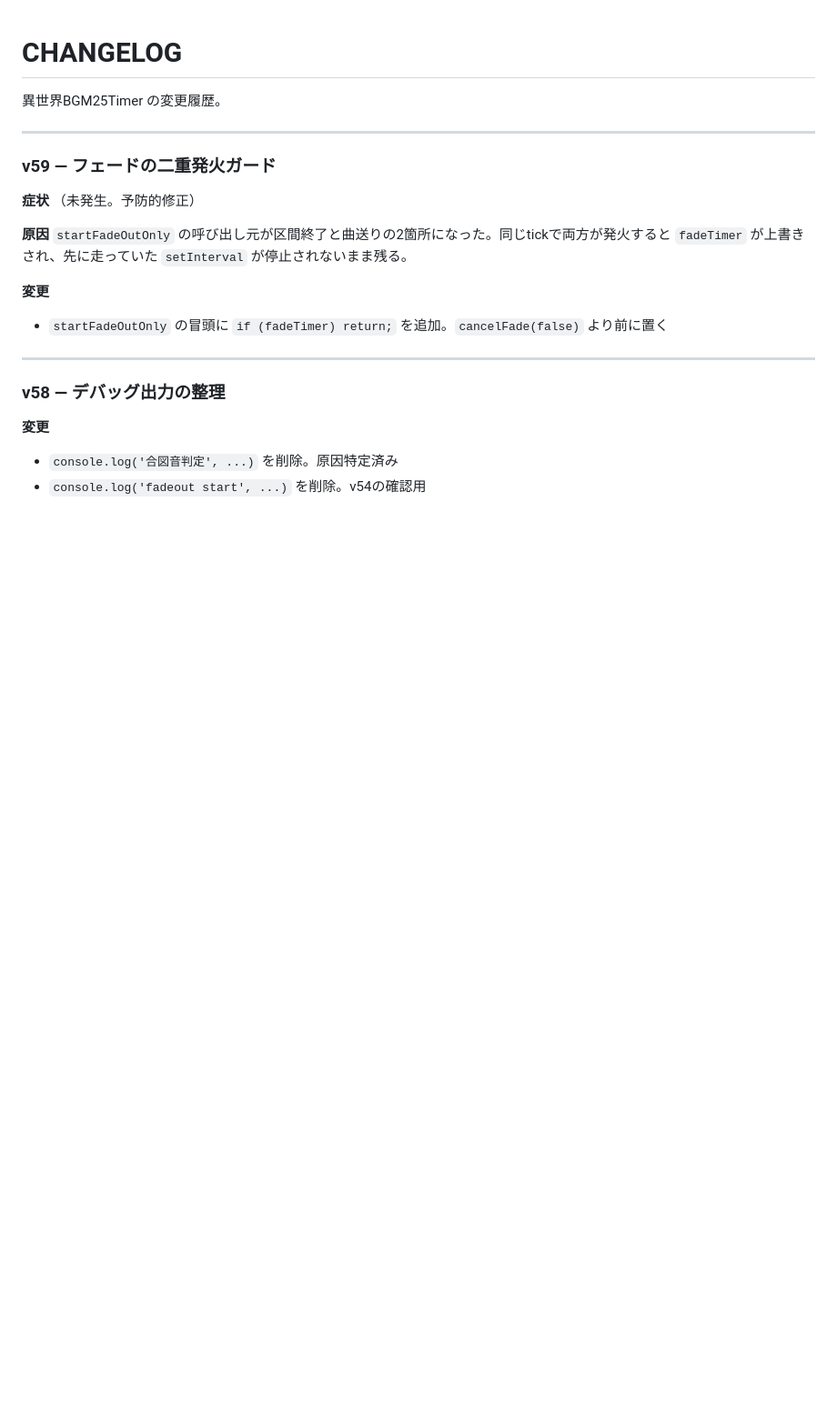
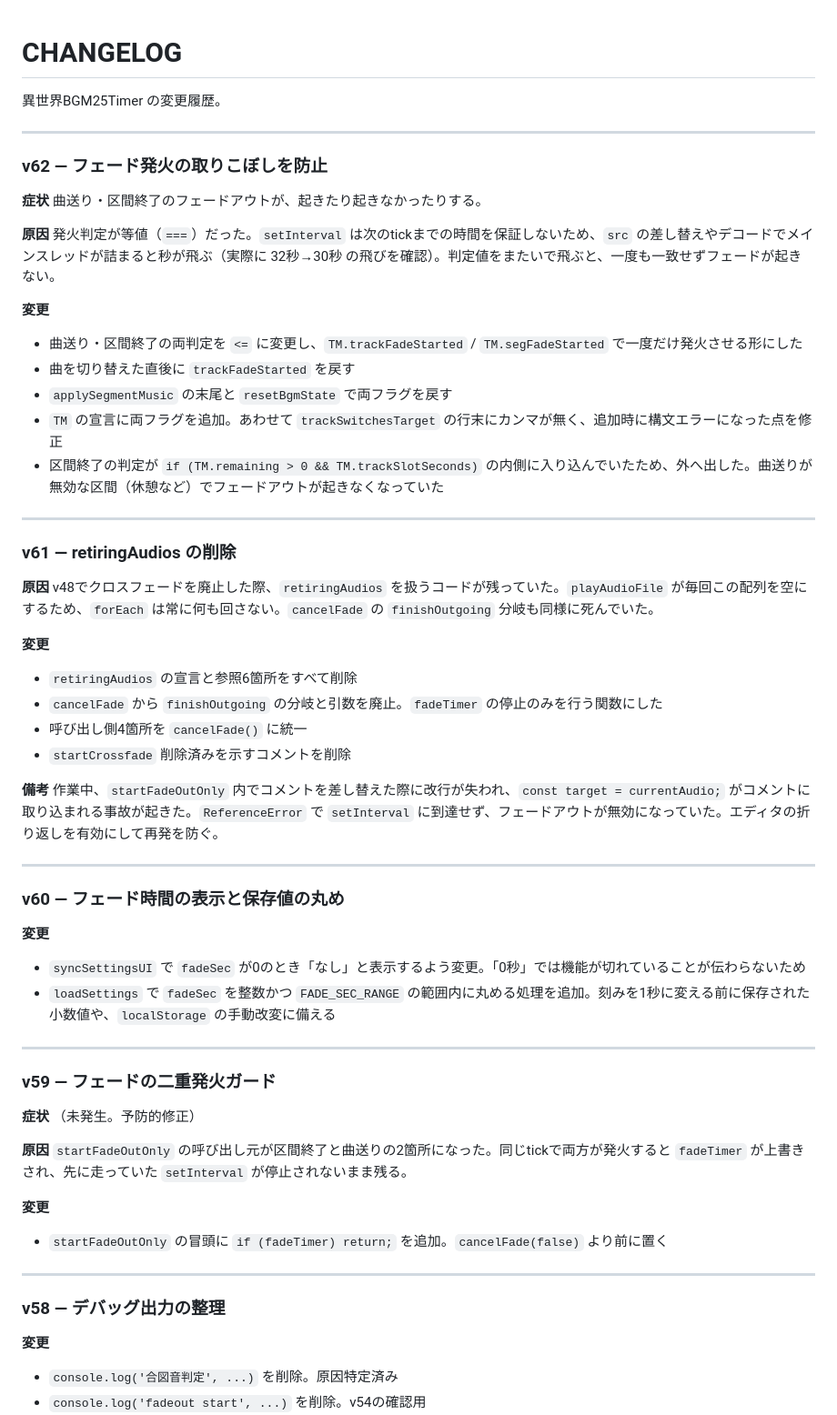
Before and after one commit to kexyphixz/bgmtimer, a Markdown page: CHANGELOG.md, the part around the change. Shown at 91% size. Drawn GitHub-style; blank space fills up the shorter version.

Commit message:
CHANGELOG: v60〜v62 を追記

```diff
--- a/CHANGELOG.md
+++ b/CHANGELOG.md
@@ -3,6 +3,46 @@
 異世界BGM25Timer の変更履歴。
 
 ---
+### v62 — フェード発火の取りこぼしを防止
+
+**症状**
+曲送り・区間終了のフェードアウトが、起きたり起きなかったりする。
+
+**原因**
+発火判定が等値（`===`）だった。`setInterval` は次のtickまでの時間を保証しないため、`src` の差し替えやデコードでメインスレッドが詰まると秒が飛ぶ（実際に 32秒→30秒 の飛びを確認）。判定値をまたいで飛ぶと、一度も一致せずフェードが起きない。
+
+**変更**
+- 曲送り・区間終了の両判定を `<=` に変更し、`TM.trackFadeStarted` / `TM.segFadeStarted` で一度だけ発火させる形にした
+- 曲を切り替えた直後に `trackFadeStarted` を戻す
+- `applySegmentMusic` の末尾と `resetBgmState` で両フラグを戻す
+- `TM` の宣言に両フラグを追加。あわせて `trackSwitchesTarget` の行末にカンマが無く、追加時に構文エラーになった点を修正
+- 区間終了の判定が `if (TM.remaining > 0 && TM.trackSlotSeconds)` の内側に入り込んでいたため、外へ出した。曲送りが無効な区間（休憩など）でフェードアウトが起きなくなっていた
+
+---
+
+### v61 — retiringAudios の削除
+
+**原因**
+v48でクロスフェードを廃止した際、`retiringAudios` を扱うコードが残っていた。`playAudioFile` が毎回この配列を空にするため、`forEach` は常に何も回さない。`cancelFade` の `finishOutgoing` 分岐も同様に死んでいた。
+
+**変更**
+- `retiringAudios` の宣言と参照6箇所をすべて削除
+- `cancelFade` から `finishOutgoing` の分岐と引数を廃止。`fadeTimer` の停止のみを行う関数にした
+- 呼び出し側4箇所を `cancelFade()` に統一
+- `startCrossfade` 削除済みを示すコメントを削除
+
+**備考**
+作業中、`startFadeOutOnly` 内でコメントを差し替えた際に改行が失われ、`const target = currentAudio;` がコメントに取り込まれる事故が起きた。`ReferenceError` で `setInterval` に到達せず、フェードアウトが無効になっていた。エディタの折り返しを有効にして再発を防ぐ。
+
+---
+
+### v60 — フェード時間の表示と保存値の丸め
+
+**変更**
+- `syncSettingsUI` で `fadeSec` が0のとき「なし」と表示するよう変更。「0秒」では機能が切れていることが伝わらないため
+- `loadSettings` で `fadeSec` を整数かつ `FADE_SEC_RANGE` の範囲内に丸める処理を追加。刻みを1秒に変える前に保存された小数値や、`localStorage` の手動改変に備える
+---
+
 ### v59 — フェードの二重発火ガード
 
 **症状**
```
